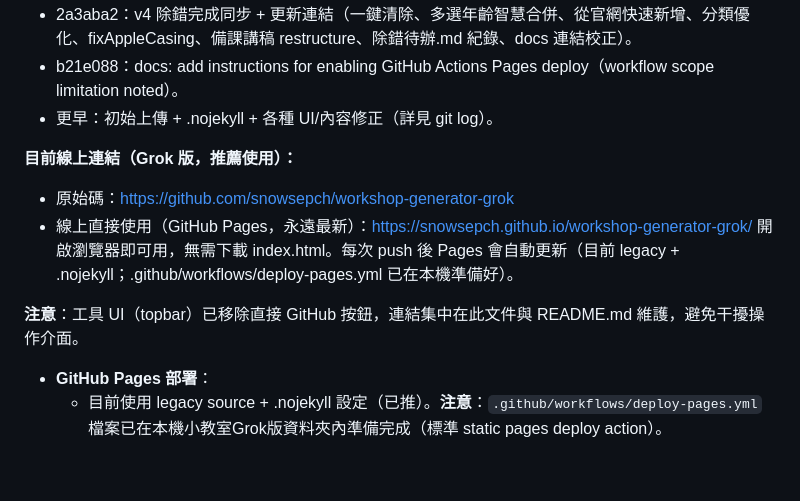
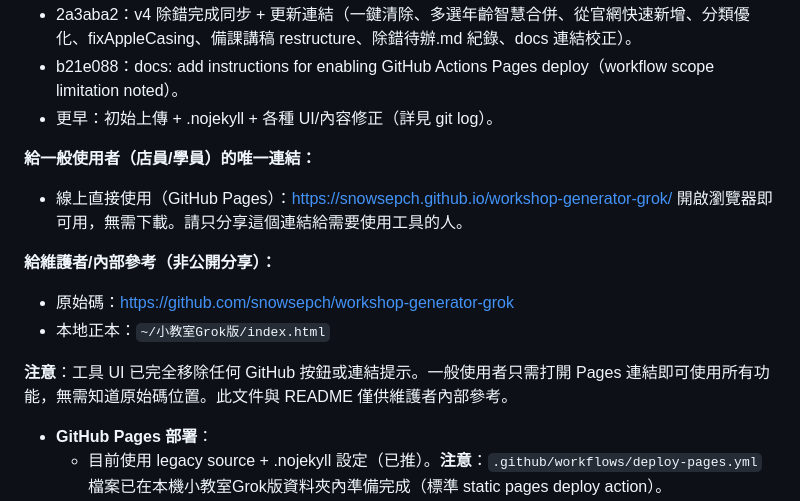
Before and after one commit to snowsepch/workshop-generator-grok, a Markdown page: GITHUB_REPOS_STATUS.md, the part around the change. GitHub-like rendering; blank space fills up the shorter version.

```diff
--- a/GITHUB_REPOS_STATUS.md
+++ b/GITHUB_REPOS_STATUS.md
@@ -42,12 +42,15 @@
 - b21e088：docs: add instructions for enabling GitHub Actions Pages deploy（workflow scope limitation noted）。
 - 更早：初始上傳 + .nojekyll + 各種 UI/內容修正（詳見 git log）。
 
-**目前線上連結（Grok 版，推薦使用）：**
+**給一般使用者（店員/學員）的唯一連結：**
+- 線上直接使用（GitHub Pages）：https://snowsepch.github.io/workshop-generator-grok/
+  開啟瀏覽器即可用，無需下載。請只分享這個連結給需要使用工具的人。
+
+**給維護者/內部參考（非公開分享）：**
 - 原始碼：https://github.com/snowsepch/workshop-generator-grok
-- 線上直接使用（GitHub Pages，永遠最新）：https://snowsepch.github.io/workshop-generator-grok/
-  開啟瀏覽器即可用，無需下載 index.html。每次 push 後 Pages 會自動更新（目前 legacy + .nojekyll；.github/workflows/deploy-pages.yml 已在本機準備好）。
+- 本地正本：`~/小教室Grok版/index.html`
 
-**注意**：工具 UI（topbar）已移除直接 GitHub 按鈕，連結集中在此文件與 README.md 維護，避免干擾操作介面。
+**注意**：工具 UI 已完全移除任何 GitHub 按鈕或連結提示。一般使用者只需打開 Pages 連結即可使用所有功能，無需知道原始碼位置。此文件與 README 僅供維護者內部參考。
 - **GitHub Pages 部署**：
   - 目前使用 legacy source + .nojekyll 設定（已推）。**注意**：`.github/workflows/deploy-pages.yml` 檔案已在本機小教室Grok版資料夾內準備完成（標準 static pages deploy action）。
   - 推薦改用 GitHub Actions 部署（更穩定）：
```
Also changed, not shown: README.md (+2 -1 lines).
